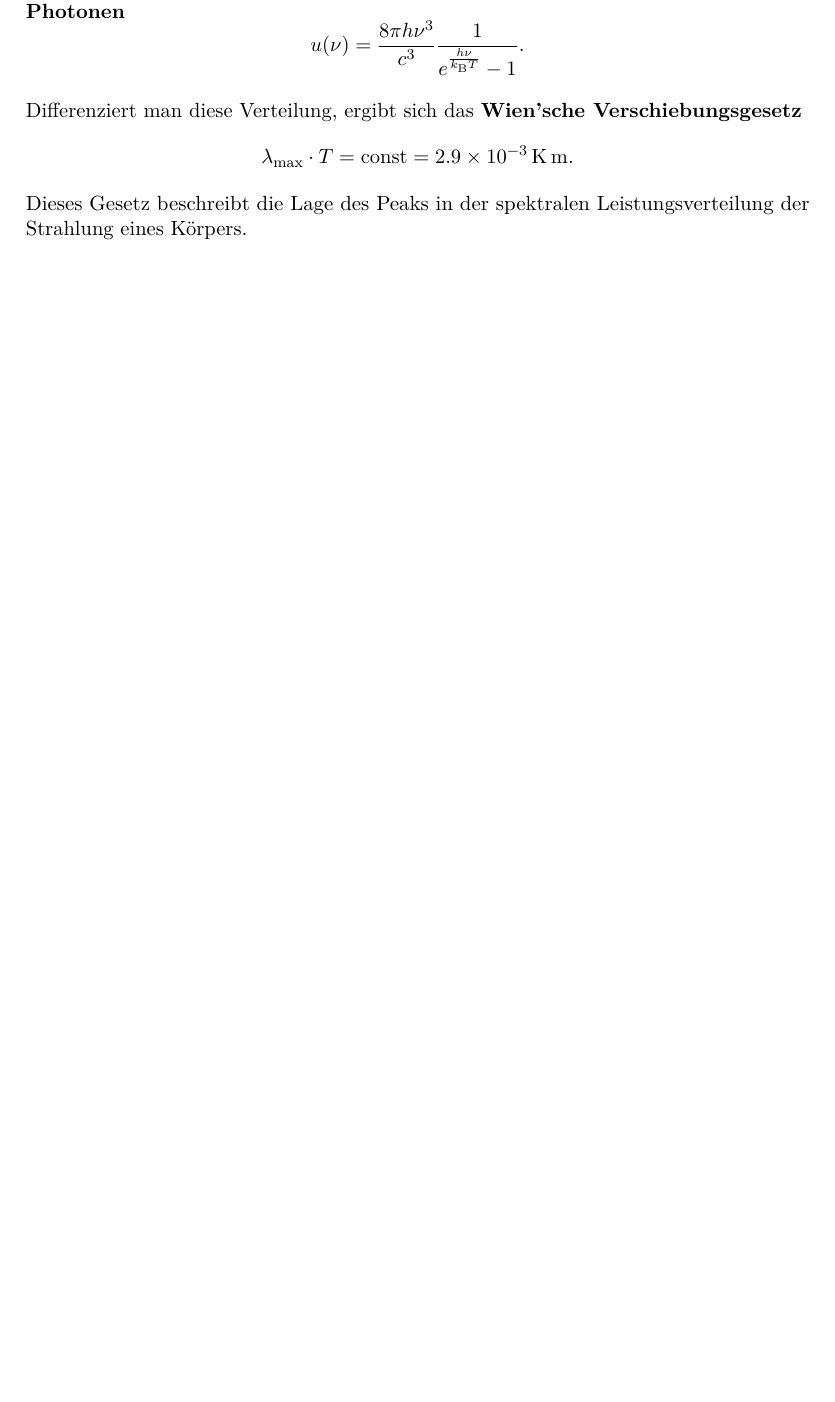
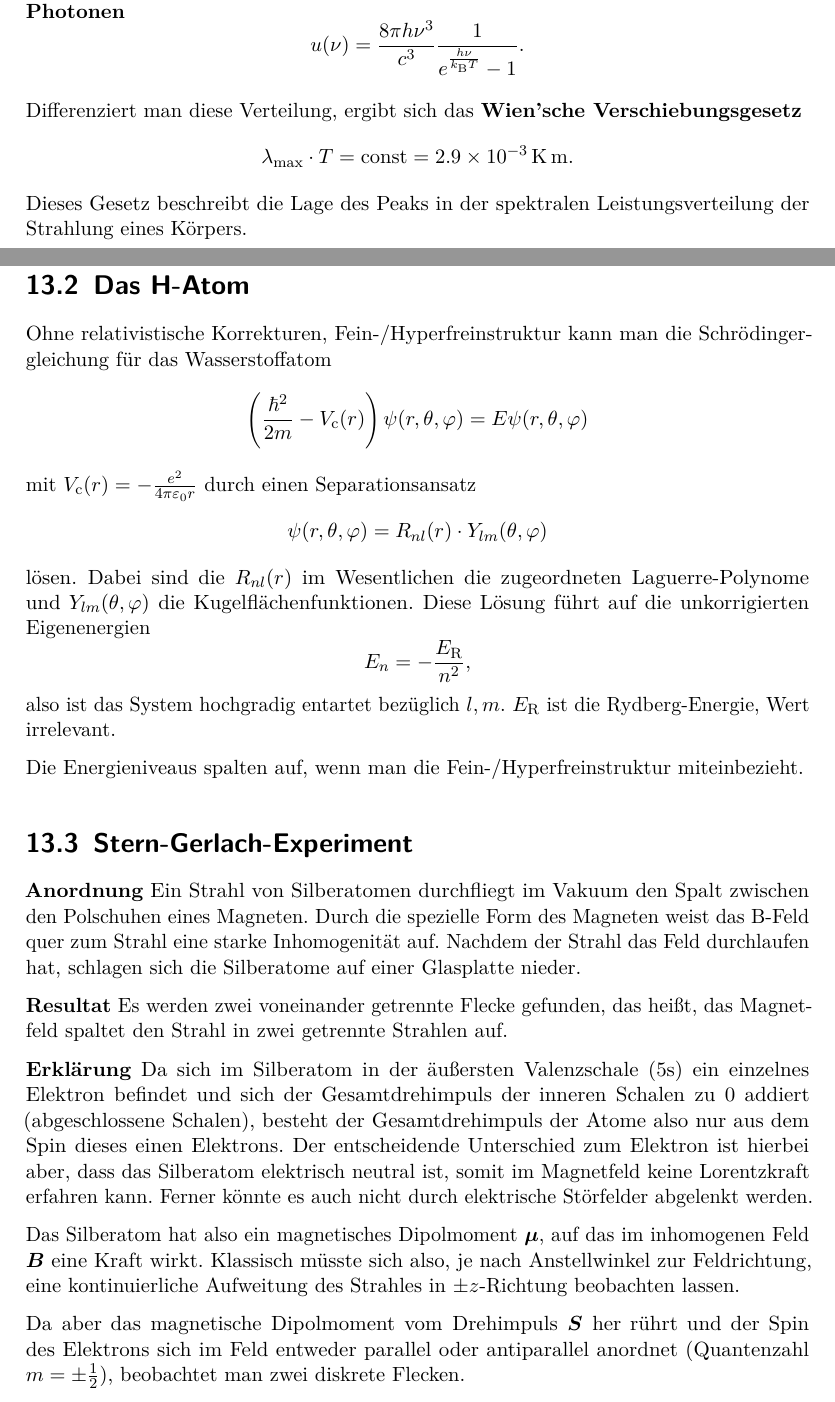
Before and after one commit to phigjm/oralexam_prep, a LaTeX thesis (Ex/Ex.tex, which reads Ex/chap/atoms.tex): part of page 54 of 59 before the commit and two parts of pages 54 and 55 of 61 after it, the two joined at a grey line, cut so that both start at the same text, the shorter picture padded with empty space. Compiled offline with pdfLaTeX.

Commit message:
Ex - added stern-gerlach-experiment

```diff
--- a/Ex/chap/atoms.tex
+++ b/Ex/chap/atoms.tex
@@ -29,3 +29,41 @@ Differenziert man diese Verteilung, ergibt sich das \textbf{Wien'sche Verschiebu
 	\lambda_\text{max}\cdot T = \text{const} = \SI{2.9e-3}{\kelvin\meter}.
 \end{equation*}
 Dieses Gesetz beschreibt die Lage des Peaks in der spektralen Leistungsverteilung der Strahlung eines Körpers.
+
+\section{Das H-Atom}
+Ohne relativistische Korrekturen, Fein-/Hyperfreinstruktur kann man die Schrödingergleichung für das Wasserstoffatom
+\begin{equation*}
+	\left(\frac{\hbar^2}{2m}-V_\text{c}(r)\right)\psi(r,\theta,\varphi) = E\psi(r,\theta,\varphi)
+\end{equation*}
+mit $V_\text{c}(r)=-\frac{e^2}{4\pi\varepsilon_0r}$ durch einen Separationsansatz
+\begin{equation*}
+	\psi(r,\theta,\varphi) = R_{nl}(r)\cdot Y_{lm}(\theta,\varphi)
+\end{equation*}
+lösen.
+Dabei sind die $R_{nl}(r)$ im Wesentlichen die zugeordneten Laguerre-Polynome und $Y_{lm}(\theta,\varphi)$ die Kugelflächenfunktionen.
+Diese Lösung führt auf die unkorrigierten Eigenenergien
+\begin{equation*}
+	E_n = -\frac{E_\text{R}}{n^2},
+\end{equation*}
+also ist das System hochgradig entartet bezüglich $l,m$.
+$E_\text{R}$ ist die Rydberg-Energie, Wert irrelevant.
+
+Die Energieniveaus spalten auf, wenn man die Fein-/Hyperfreinstruktur miteinbezieht.
+
+\section{Stern-Gerlach-Experiment}
+\textbf{Anordnung}  Ein Strahl von Silberatomen durchfliegt im Vakuum den Spalt zwischen den Polschuhen eines Magneten.
+Durch die spezielle Form des Magneten weist das B-Feld quer zum Strahl eine starke Inhomogenität auf.
+Nachdem der Strahl das Feld durchlaufen hat, schlagen sich die Silberatome auf einer Glasplatte nieder.
+
+\textbf{Resultat}  Es werden zwei voneinander getrennte Flecke gefunden, das heißt, das Magnetfeld spaltet den Strahl in zwei getrennte Strahlen auf.
+
+\textbf{Erklärung}  Da sich im Silberatom in der äußersten Valenzschale (5s) ein einzelnes Elektron befindet und sich der Gesamtdrehimpuls der inneren Schalen zu 0 addiert (abgeschlossene Schalen), besteht der Gesamtdrehimpuls der Atome also nur aus dem Spin dieses einen Elektrons.
+Der entscheidende Unterschied zum Elektron ist hierbei aber, dass das Silberatom elektrisch neutral ist, somit im Magnetfeld keine Lorentzkraft erfahren kann.
+Ferner könnte es auch nicht durch elektrische Störfelder abgelenkt werden.
+
+Das Silberatom hat also ein magnetisches Dipolmoment $\mvec{\mu}$, auf das im inhomogenen Feld $\mvec{B}$ eine Kraft wirkt.
+Klassisch müsste sich also, je nach Anstellwinkel zur Feldrichtung, eine kontinuierliche Aufweitung des Strahles in $\pm z$-Richtung beobachten lassen.
+
+Da aber das magnetische Dipolmoment vom Drehimpuls $\mvec{S}$ her rührt und der Spin des Elektrons sich im Feld entweder parallel oder antiparallel anordnet (Quantenzahl $m=\pm\frac{1}{2}$), beobachtet man zwei diskrete Flecken.
+
+Je nach dem, in welchem Orbital sich ein Valenzelektron befinden würde (s,p,d,f,\dots), würde man eine Aufspaltung in ggf. mehr als nur zwei Strahlen beobachten, je nach erlaubten Quantenzahlen $m$.
```
